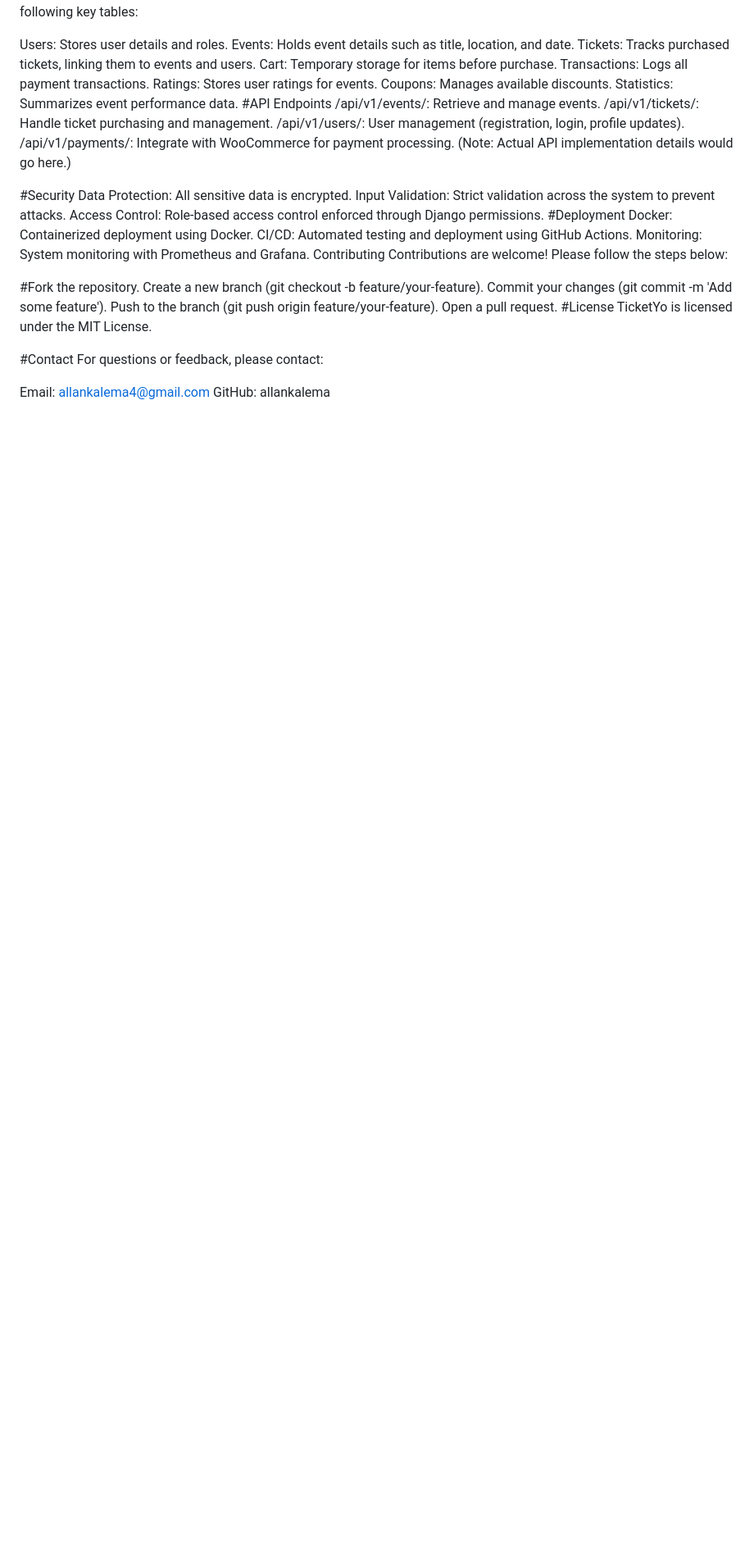
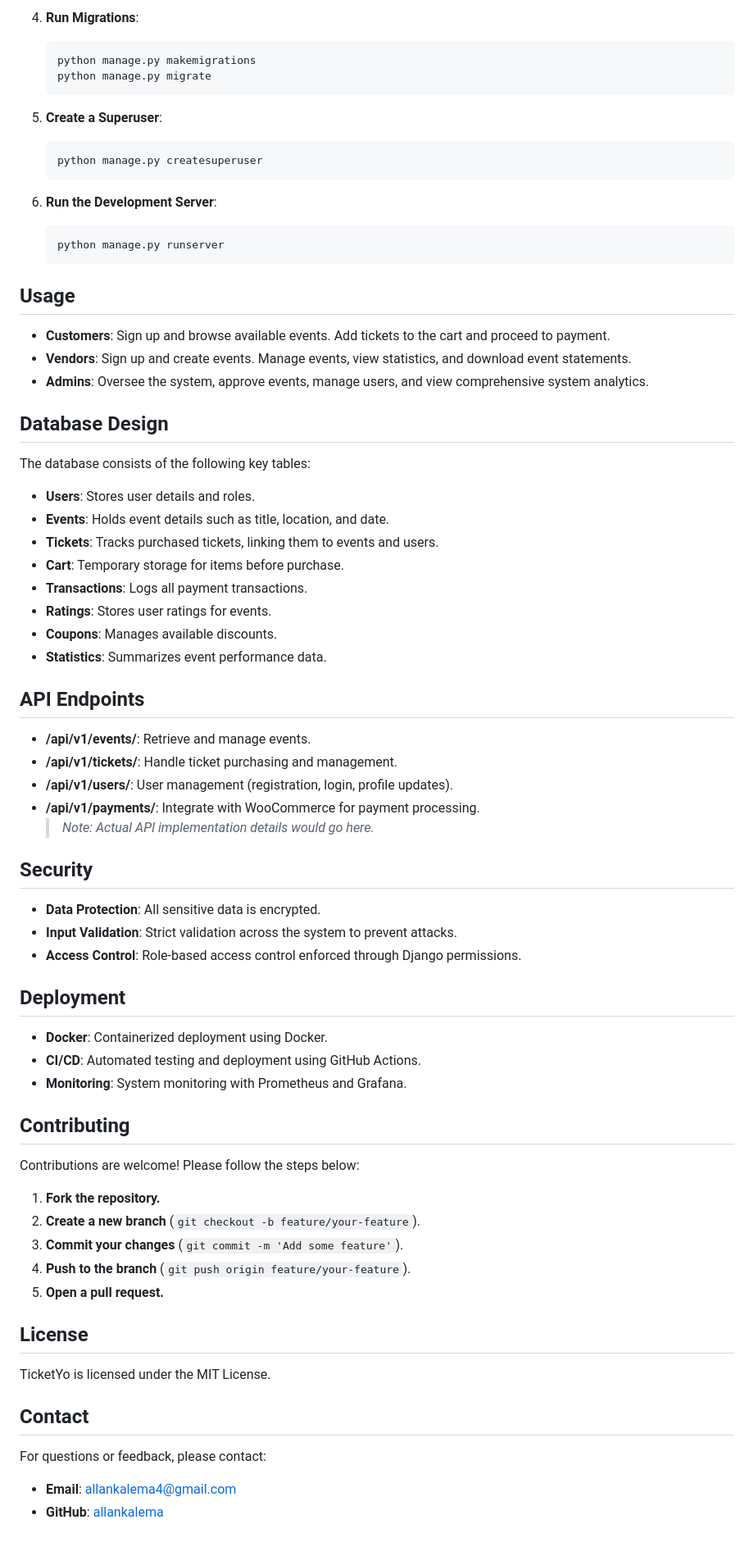
Before and after one commit to allankalema/TicketYo, a Markdown page: README.md, the part around the change printed below. Shown: that part at 82% size. Rendered like a GitHub page; blank space fills up the shorter version.

Commit message:
Update README.md
updated the readme

````diff
--- a/README.md
+++ b/README.md
@@ -49,41 +67,65 @@ Admins: Oversee the system, approve events, manage users, and view comprehensive
+4. **Run Migrations**:
+    ```bash
+    python manage.py makemigrations
+    python manage.py migrate
+    ```
+
+5. **Create a Superuser**:
+    ```bash
+    python manage.py createsuperuser
+    ```
+
+6. **Run the Development Server**:
+    ```bash
+    python manage.py runserver
+    ```
+
+## Usage
+- **Customers**: Sign up and browse available events. Add tickets to the cart and proceed to payment.
+- **Vendors**: Sign up and create events. Manage events, view statistics, and download event statements.
+- **Admins**: Oversee the system, approve events, manage users, and view comprehensive system analytics.
+
+## Database Design
 The database consists of the following key tables:
+- **Users**: Stores user details and roles.
+- **Events**: Holds event details such as title, location, and date.
+- **Tickets**: Tracks purchased tickets, linking them to events and users.
+- **Cart**: Temporary storage for items before purchase.
+- **Transactions**: Logs all payment transactions.
+- **Ratings**: Stores user ratings for events.
+- **Coupons**: Manages available discounts.
+- **Statistics**: Summarizes event performance data.
 
-Users: Stores user details and roles.
-Events: Holds event details such as title, location, and date.
-Tickets: Tracks purchased tickets, linking them to events and users.
-Cart: Temporary storage for items before purchase.
-Transactions: Logs all payment transactions.
-Ratings: Stores user ratings for events.
-Coupons: Manages available discounts.
-Statistics: Summarizes event performance data.
-#API Endpoints
-/api/v1/events/: Retrieve and manage events.
-/api/v1/tickets/: Handle ticket purchasing and management.
-/api/v1/users/: User management (registration, login, profile updates).
-/api/v1/payments/: Integrate with WooCommerce for payment processing.
-(Note: Actual API implementation details would go here.)
+## API Endpoints
+- **/api/v1/events/**: Retrieve and manage events.
+- **/api/v1/tickets/**: Handle ticket purchasing and management.
+- **/api/v1/users/**: User management (registration, login, profile updates).
+- **/api/v1/payments/**: Integrate with WooCommerce for payment processing.
+  > *Note: Actual API implementation details would go here.*
 
-#Security
-Data Protection: All sensitive data is encrypted.
-Input Validation: Strict validation across the system to prevent attacks.
-Access Control: Role-based access control enforced through Django permissions.
-#Deployment
-Docker: Containerized deployment using Docker.
-CI/CD: Automated testing and deployment using GitHub Actions.
-Monitoring: System monitoring with Prometheus and Grafana.
-Contributing
+## Security
+- **Data Protection**: All sensitive data is encrypted.
+- **Input Validation**: Strict validation across the system to prevent attacks.
+- **Access Control**: Role-based access control enforced through Django permissions.
+
+## Deployment
+- **Docker**: Containerized deployment using Docker.
+- **CI/CD**: Automated testing and deployment using GitHub Actions.
+- **Monitoring**: System monitoring with Prometheus and Grafana.
+
+## Contributing
 Contributions are welcome! Please follow the steps below:
 
-#Fork the repository.
-Create a new branch (git checkout -b feature/your-feature).
-Commit your changes (git commit -m 'Add some feature').
-Push to the branch (git push origin feature/your-feature).
-Open a pull request.
-#License
+1. **Fork the repository.**
+2. **Create a new branch** (`git checkout -b feature/your-feature`).
+3. **Commit your changes** (`git commit -m 'Add some feature'`).
+4. **Push to the branch** (`git push origin feature/your-feature`).
+5. **Open a pull request.**
+
+## License
 TicketYo is licensed under the MIT License.
 
-#Contact
+## Contact
 For questions or feedback, please contact:
-
-Email: allankalema4@gmail.com
-GitHub: allankalema
+- **Email**: [allankalema4@gmail.com](mailto:allankalema4@gmail.com)
+- **GitHub**: [allankalema](https://github.com/allankalema)
````
Also changed, not shown: other parts of README.md (+62 -44 lines).
